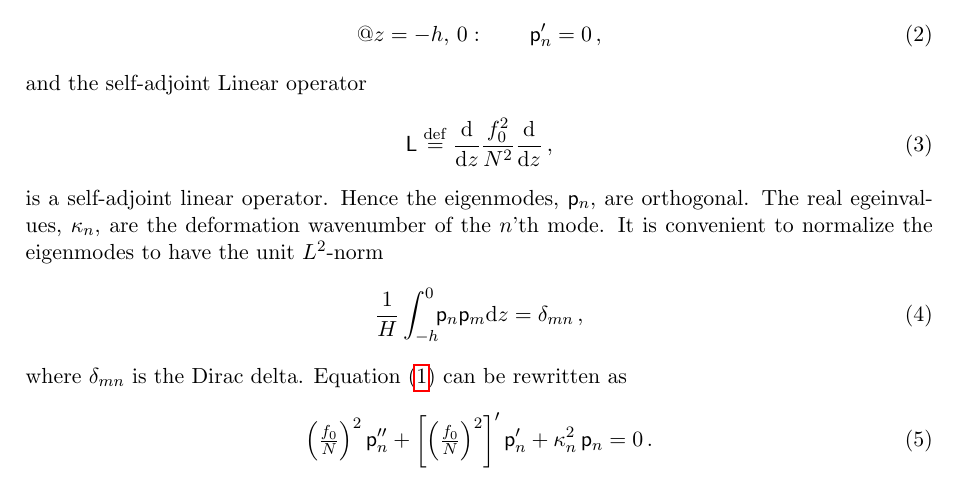
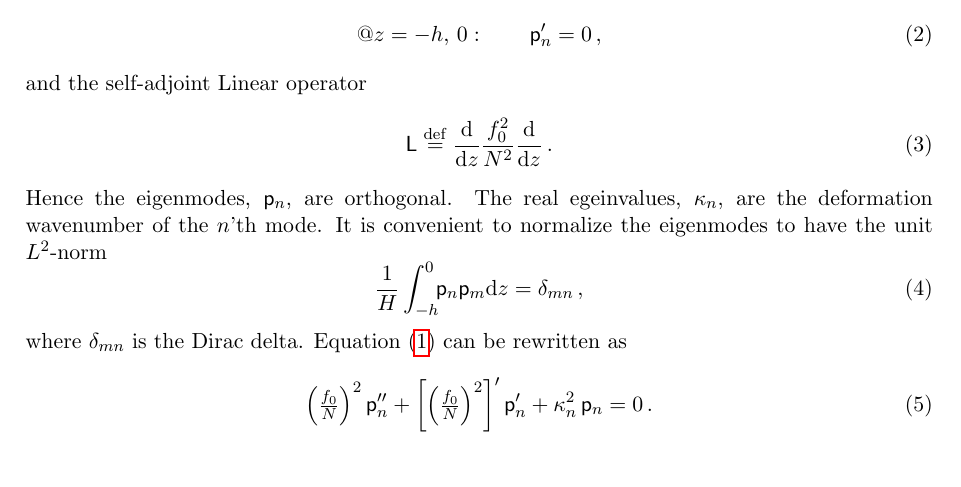
Before and after one commit to cesar-rocha/wkb_baroclinic_modes, a LaTeX document (standard_modes_wkb.tex): part of page 1 of 4, cut so that both start at the same text. Compiled offline with pdfLaTeX.

Commit message:
fixed minor typo

```diff
--- a/standard_modes_wkb.tex
+++ b/standard_modes_wkb.tex
@@ -75,9 +75,9 @@ with homogeneous Neumann boundary conditions
 and the self-adjoint Linear operator
 \beq
 \label{strech}
-\sL \defn \frac{\dd}{\dd z}\frac{f_0^2}{N^2}\frac{\dd}{\dd z} \com
+\sL \defn \frac{\dd}{\dd z}\frac{f_0^2}{N^2}\frac{\dd}{\dd z} \per
 \eeq
-is a self-adjoint linear operator. Hence the eigenmodes, $\sp_n$, are orthogonal. The real egeinvalues, $\kappa_n$, are the deformation wavenumber of the $n$'th mode. It is convenient to normalize the eigenmodes to have the unit $L^2$-norm
+Hence the eigenmodes, $\sp_n$, are orthogonal. The real egeinvalues, $\kappa_n$, are the deformation wavenumber of the $n$'th mode. It is convenient to normalize the eigenmodes to have the unit $L^2$-norm
 \beq
 \label{normalization0}
 \frac{1}{H}\int_{-h}^{0}\!\! \sp_n \sp_m \dd z = \delta_{mn}\com
```
Also changed, not shown: standard_modes_wkb.pdf.
